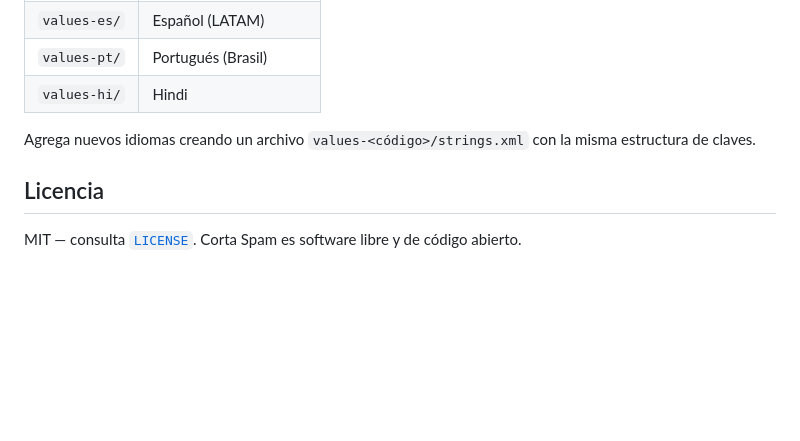
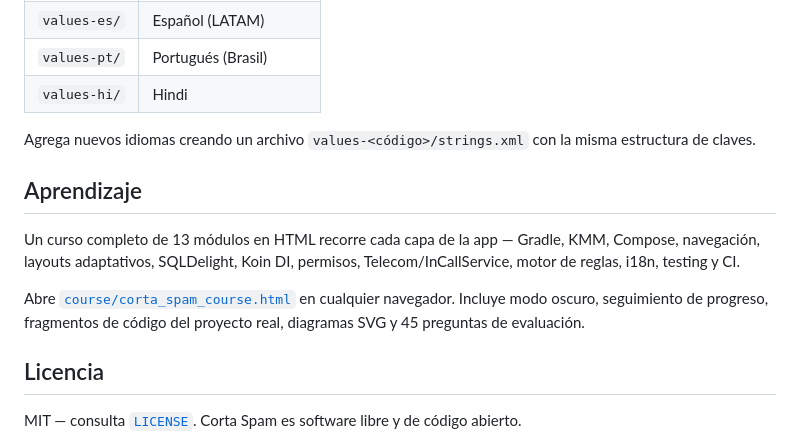
Before and after one commit to cpinan/Corta-Spam, a Markdown page: README_ES.md, the part around the change. Rendered like a GitHub page; blank space fills up the shorter version.

Commit message:
docs: add learning course section to READMEs

```diff
--- a/README_ES.md
+++ b/README_ES.md
@@ -104,6 +104,12 @@ Los recursos de texto están en `shared/src/commonMain/composeResources/`:
 
 Agrega nuevos idiomas creando un archivo `values-<código>/strings.xml` con la misma estructura de claves.
 
+## Aprendizaje
+
+Un curso completo de 13 módulos en HTML recorre cada capa de la app — Gradle, KMM, Compose, navegación, layouts adaptativos, SQLDelight, Koin DI, permisos, Telecom/InCallService, motor de reglas, i18n, testing y CI.
+
+Abre [`course/corta_spam_course.html`](course/corta_spam_course.html) en cualquier navegador. Incluye modo oscuro, seguimiento de progreso, fragmentos de código del proyecto real, diagramas SVG y 45 preguntas de evaluación.
+
 ## Licencia
 
 MIT — consulta [`LICENSE`](LICENSE). Corta Spam es software libre y de código abierto.
```
Also changed, not shown: README.md (+6 -0 lines).
